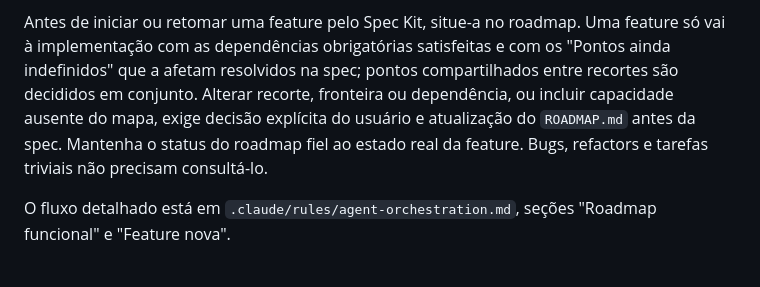
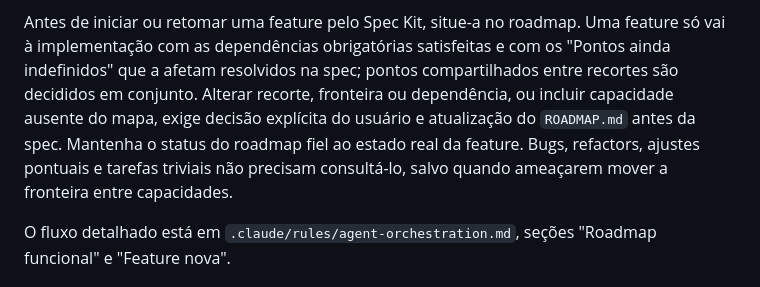
Before and after one commit to joaorighetto/WMS-Almoxarifado, a Markdown page: CLAUDE.md, the part around the change. GitHub-like rendering.

Commit message:
docs: clarify roadmap checks for changes that may shift capability boundaries

```diff
--- a/CLAUDE.md
+++ b/CLAUDE.md
@@ -45,7 +45,8 @@ implementação com as dependências obrigatórias satisfeitas e com os "Pontos
 a afetam resolvidos na spec; pontos compartilhados entre recortes são decididos em conjunto.
 Alterar recorte, fronteira ou dependência, ou incluir capacidade ausente do mapa, exige decisão
 explícita do usuário e atualização do `ROADMAP.md` antes da spec. Mantenha o status do roadmap
-fiel ao estado real da feature. Bugs, refactors e tarefas triviais não precisam consultá-lo.
+fiel ao estado real da feature. Bugs, refactors, ajustes pontuais e tarefas triviais não precisam
+consultá-lo, salvo quando ameaçarem mover a fronteira entre capacidades.
 
 O fluxo detalhado está em `.claude/rules/agent-orchestration.md`, seções "Roadmap funcional" e
 "Feature nova".
```
